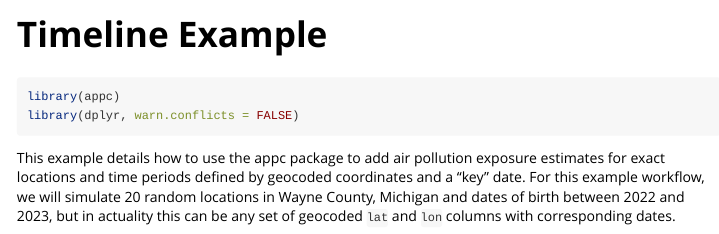
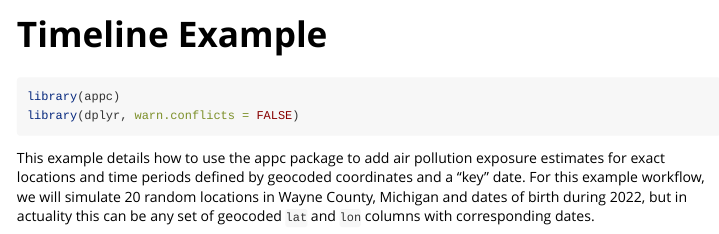
Before and after one commit to geomarker-io/appc, an R Markdown document (vignettes/timeline-example.Rmd): the page in a window 1100 px wide, from its top. Rendered offline with R 4.5, knitr and Pandoc, with nearby package versions; some code elsewhere in the file could not run offline.

Commit message:
adding one year means dates should all be in 2022

````diff
--- a/vignettes/timeline-example.Rmd
+++ b/vignettes/timeline-example.Rmd
@@ -19,7 +19,7 @@ library(appc)
 library(dplyr, warn.conflicts = FALSE)
 ```
 
-This example details how to use the appc package to add air pollution exposure estimates for exact locations and time periods defined by geocoded coordinates and a "key" date. For this example workflow, we will simulate 20 random locations in Wayne County, Michigan and dates of birth between 2022 and 2023, but in actuality this can be any set of geocoded `lat` and `lon` columns with corresponding dates.
+This example details how to use the appc package to add air pollution exposure estimates for exact locations and time periods defined by geocoded coordinates and a "key" date. For this example workflow, we will simulate 20 random locations in Wayne County, Michigan and dates of birth during 2022, but in actuality this can be any set of geocoded `lat` and `lon` columns with corresponding dates.
 
 ```{r}
 #| warnings: false
````
Also changed, not shown: vignettes/timeline-example.Rmd (2 more changed lines).
